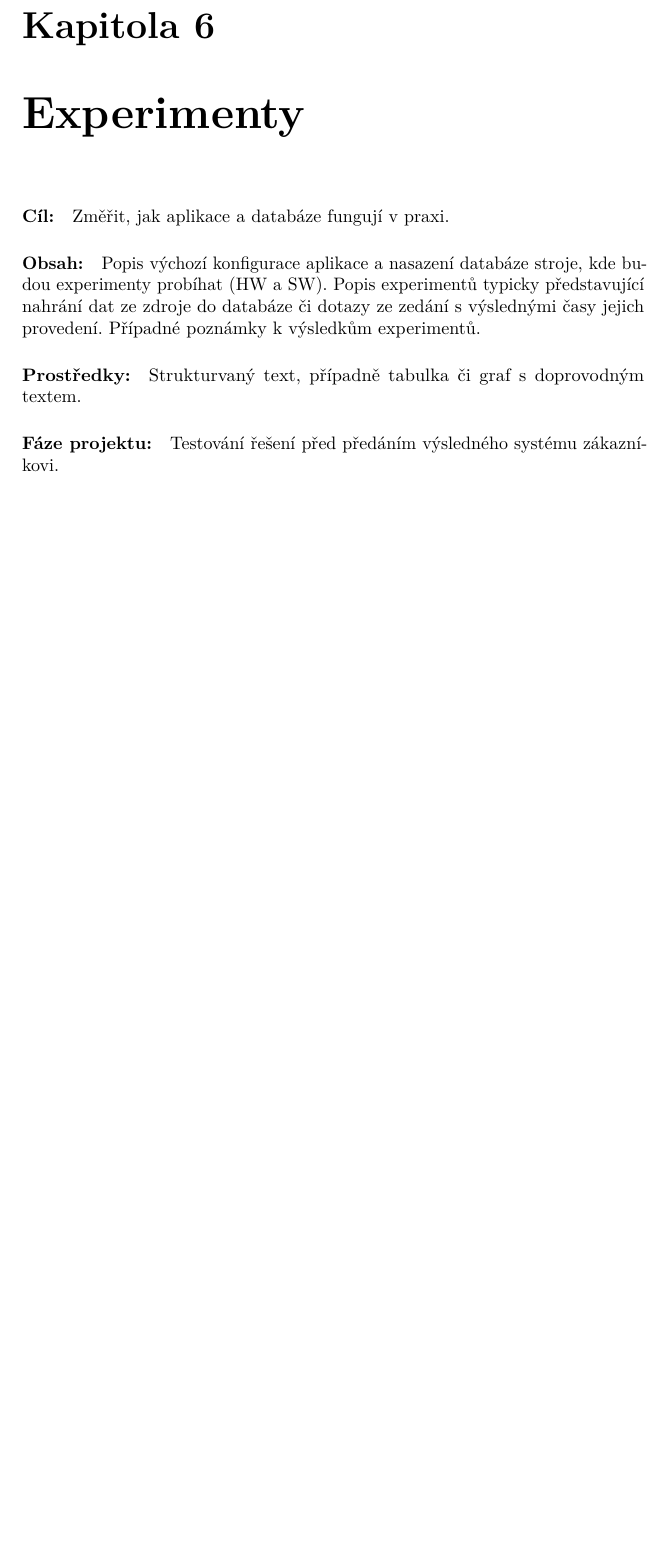
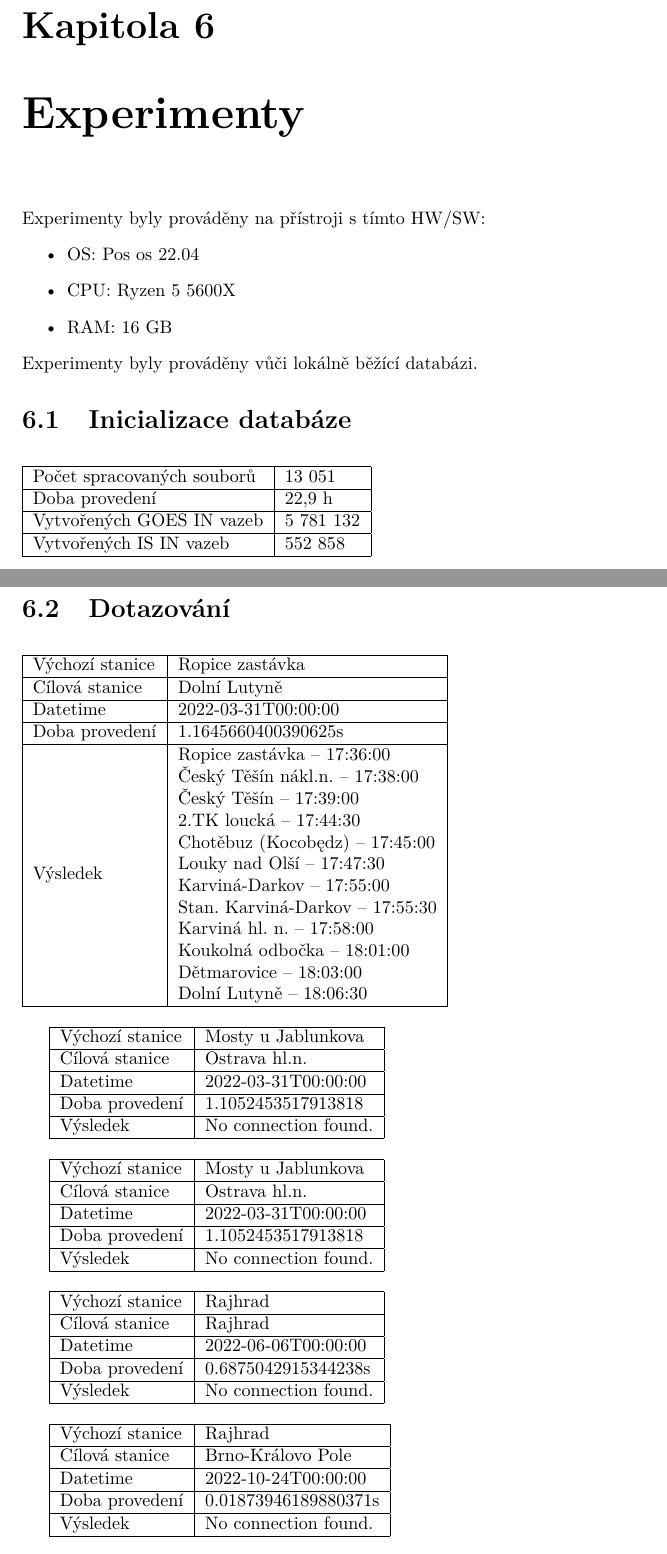
Before and after one commit to DavSladk/UPA2022, a LaTeX book (doc/documentation.tex): part of page 16 of 16 before the commit and two parts of pages 16 and 17 of 18 after it, the two joined at a grey line, cut so that both start at the same text, the shorter picture padded with empty space. Compiled offline with pdfLaTeX.

Commit message:
finish doc.

```diff
--- a/doc/documentation.tex
+++ b/doc/documentation.tex
@@ -11,6 +11,7 @@
 \usepackage{microtype}% character protrusion, font expansion, adjustment of interword spacing, additional kerning, tracking, etc.
 \usepackage{hyperref}% hyper-refs in PDF
 \usepackage{graphicx}
+\usepackage{multirow}
 
 \author{
     František Koleček, \href{mailto:xkolec08@stud.fit.vut.cz}{xkolec08@stud.fit.vut.cz} \\
@@ -417,17 +441,113 @@ n
 \end{verbatim}
 
 \chapter{Experimenty}
+Experimenty byly prováděny na přístroji s tímto HW/SW:
+\begin{itemize}
+    \item OS: Pos os 22.04
+    \item CPU: Ryzen 5 5600X
+    \item RAM: 16 GB
+\end{itemize}
+Experimenty byly prováděny vůči lokálně běžící databázi.
 
-\paragraph{Cíl:}
-Změřit, jak aplikace a databáze fungují v praxi.
+\section{Inicializace databáze}
 
-\paragraph{Obsah:}
-Popis výchozí konfigurace aplikace a nasazení databáze stroje, kde budou experimenty probíhat (HW a SW).
-Popis experimentů typicky představující nahrání dat ze zdroje do databáze či dotazy ze zedání s výslednými časy jejich provedení.
-Případné poznámky k výsledkům experimentů.
+\vspace{1em}
+\begin{tabular}{|l|l|}
+    \hline
+    Počet spracovaných souborů & 13 051 \\
+    \hline
+    Doba provedení &  22,9 h \\
+    \hline
+    Vytvořených GOES IN vazeb & 5 781 132 \\
+    \hline
+    Vytvořených IS IN vazeb & 552 858 \\
+    \hline
+\end{tabular}
 
-\paragraph{Prostředky:}
-Strukturvaný text, případně tabulka či graf s doprovodným textem.
+\section{Dotazování}
 
-\paragraph{Fáze projektu:}
-Testování řešení před předáním výsledného systému zákazníkovi.
+\vspace{1em}
+\begin{tabular}{|l|l|}
+    \hline
+    Výchozí stanice & Ropice zastávka \\
+    \hline
+    Cílová stanice & Dolní Lutyně \\
+    \hline
+    Datetime & 2022-03-31T00:00:00 \\
+    \hline
+    Doba provedení & 1.1645660400390625s \\
+    \hline
+    \multirow{12}{*}{Výsledek} & Ropice zastávka -- 17:36:00 \\
+     & Český Těšín nákl.n. -- 17:38:00 \\
+     & Český Těšín -- 17:39:00 \\
+     & 2.TK loucká -- 17:44:30 \\
+     & Chotěbuz (Kocobędz) -- 17:45:00 \\
+     & Louky nad Olší -- 17:47:30 \\
+     & Karviná-Darkov -- 17:55:00 \\
+     & Stan. Karviná-Darkov -- 17:55:30 \\
+     & Karviná hl. n. -- 17:58:00 \\
+     & Koukolná odbočka -- 18:01:00 \\
+     & Dětmarovice -- 18:03:00 \\
+     & Dolní Lutyně -- 18:06:30 \\
+    \hline
+\end{tabular}
+
+\vspace{1em}
+\begin{tabular}{|l|l|}
+    \hline
+    Výchozí stanice & Mosty u Jablunkova \\
+    \hline
+    Cílová stanice & Ostrava hl.n. \\
+    \hline
+    Datetime & 2022-03-31T00:00:00 \\
+    \hline
+    Doba provedení & 1.1052453517913818 \\
+    \hline
+    Výsledek & No connection found. \\
+    \hline
+\end{tabular}
+
+\vspace{1em}
+\begin{tabular}{|l|l|}
+    \hline
+    Výchozí stanice & Mosty u Jablunkova \\
+    \hline
+    Cílová stanice & Ostrava hl.n. \\
+    \hline
+    Datetime & 2022-03-31T00:00:00 \\
+    \hline
+    Doba provedení & 1.1052453517913818 \\
+    \hline
+    Výsledek & No connection found. \\
+    \hline
+\end{tabular}
+
+\vspace{1em}
+\begin{tabular}{|l|l|}
+    \hline
+    Výchozí stanice & Rajhrad \\
+    \hline
+    Cílová stanice & Rajhrad \\
+    \hline
+    Datetime & 2022-06-06T00:00:00 \\
+    \hline
+    Doba provedení & 0.6875042915344238s \\
+    \hline
+    Výsledek & No connection found. \\
+    \hline
+\end{tabular}
+
+\vspace{1em}
+\begin{tabular}{|l|l|}
+    \hline
+    Výchozí stanice & Rajhrad \\
+    \hline
+    Cílová stanice & Brno-Královo Pole \\
+    \hline
+    Datetime & 2022-10-24T00:00:00 \\
+    \hline
+    Doba provedení & 0.01873946189880371s \\
+    \hline
+    Výsledek & No connection found. \\
+    \hline
+\end{tabular}
```
Also changed, not shown: doc/documentation.pdf, doc/documentation.tex (44 more changed lines).
